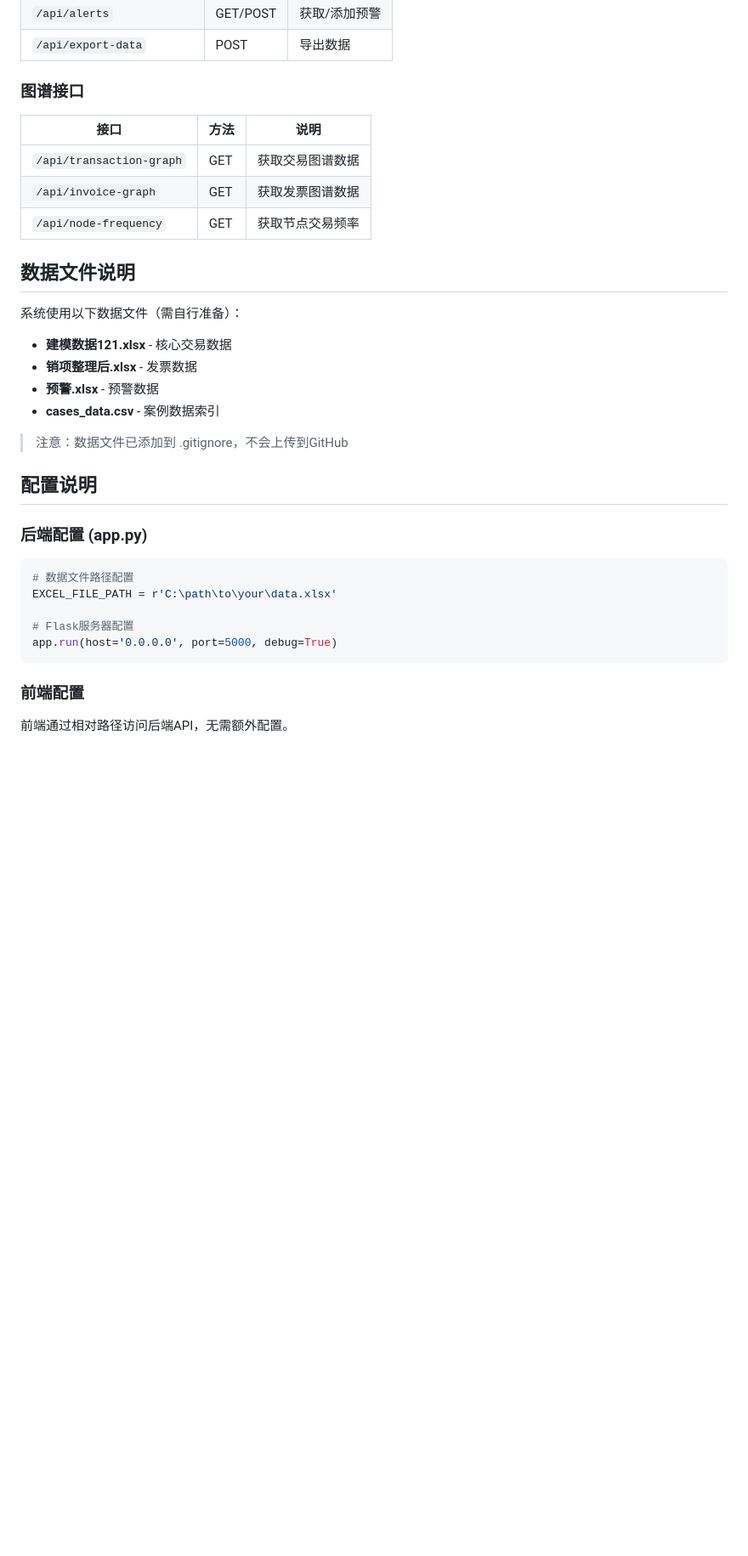
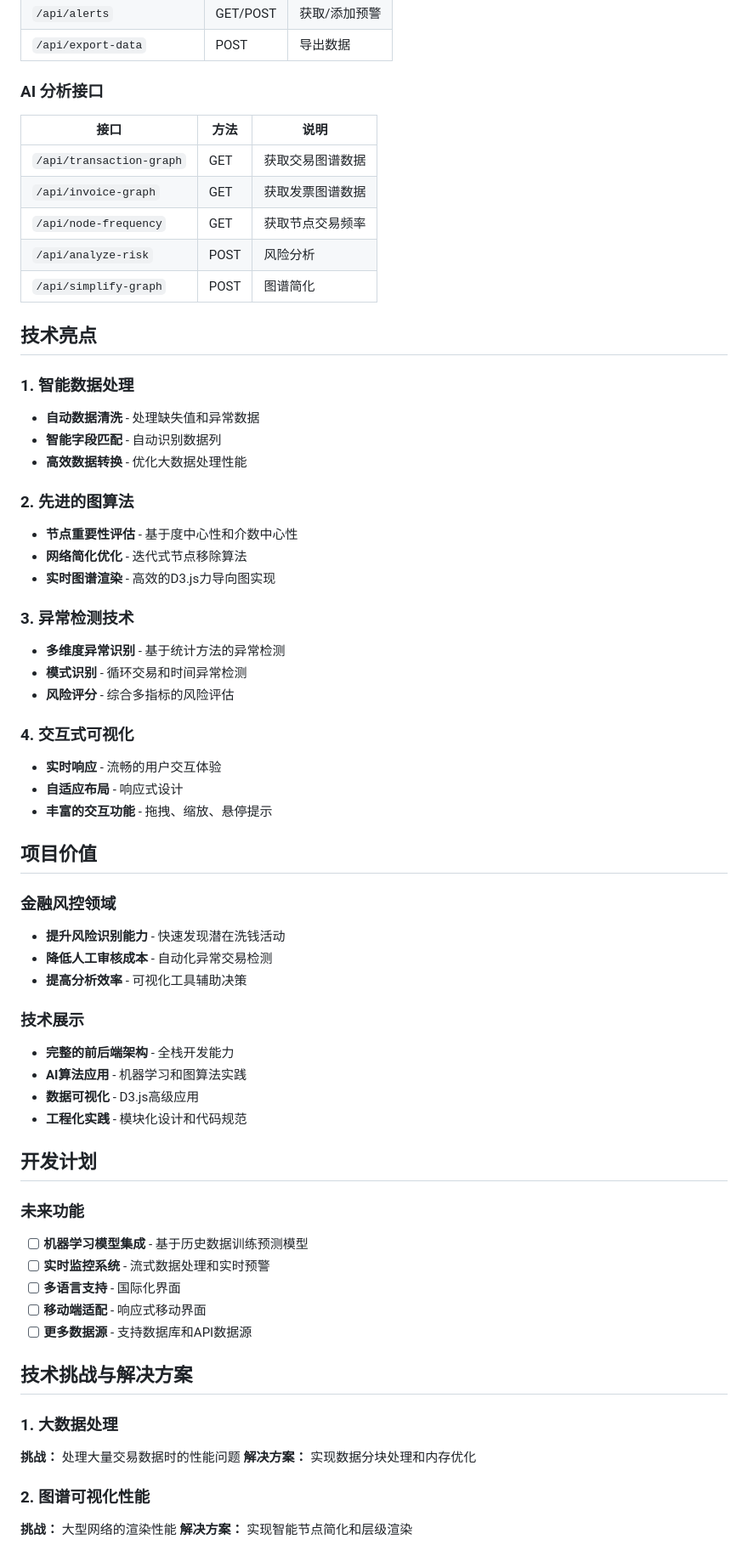
Before and after one commit to sdnbfdb/money-detect, a Markdown page: README.md, the part around one of its changes. Shown at 85% size. GitHub-like rendering; blank space fills up the shorter version.

````diff
--- a/README.md
+++ b/README.md
@@ -147,37 +239,67 @@ python app.py
 | `/api/alerts` | GET/POST | 获取/添加预警 |
 | `/api/export-data` | POST | 导出数据 |
 
-### 图谱接口
+### AI 分析接口
 
 | 接口 | 方法 | 说明 |
 |------|------|------|
 | `/api/transaction-graph` | GET | 获取交易图谱数据 |
 | `/api/invoice-graph` | GET | 获取发票图谱数据 |
 | `/api/node-frequency` | GET | 获取节点交易频率 |
+| `/api/analyze-risk` | POST | 风险分析 |
+| `/api/simplify-graph` | POST | 图谱简化 |
 
-## 数据文件说明
+## 技术亮点
 
-系统使用以下数据文件（需自行准备）：
+### 1. 智能数据处理
+- **自动数据清洗** - 处理缺失值和异常数据
+- **智能字段匹配** - 自动识别数据列
+- **高效数据转换** - 优化大数据处理性能
 
-- **建模数据121.xlsx** - 核心交易数据
-- **销项整理后.xlsx** - 发票数据
-- **预警.xlsx** - 预警数据
-- **cases_data.csv** - 案例数据索引
+### 2. 先进的图算法
+- **节点重要性评估** - 基于度中心性和介数中心性
+- **网络简化优化** - 迭代式节点移除算法
+- **实时图谱渲染** - 高效的D3.js力导向图实现
 
-> 注意：数据文件已添加到 .gitignore，不会上传到GitHub
+### 3. 异常检测技术
+- **多维度异常识别** - 基于统计方法的异常检测
+- **模式识别** - 循环交易和时间异常检测
+- **风险评分** - 综合多指标的风险评估
 
-## 配置说明
+### 4. 交互式可视化
+- **实时响应** - 流畅的用户交互体验
+- **自适应布局** - 响应式设计
+- **丰富的交互功能** - 拖拽、缩放、悬停提示
 
-### 后端配置 (app.py)
+## 项目价值
 
-```python
-# 数据文件路径配置
-EXCEL_FILE_PATH = r'C:\path\to\your\data.xlsx'
+### 金融风控领域
+- **提升风险识别能力** - 快速发现潜在洗钱活动
+- **降低人工审核成本** - 自动化异常交易检测
+- **提高分析效率** - 可视化工具辅助决策
 
-# Flask服务器配置
-app.run(host='0.0.0.0', port=5000, debug=True)
-```
+### 技术展示
+- **完整的前后端架构** - 全栈开发能力
+- **AI算法应用** - 机器学习和图算法实践
+- **数据可视化** - D3.js高级应用
+- **工程化实践** - 模块化设计和代码规范
 
-### 前端配置
+## 开发计划
 
-前端通过相对路径访问后端API，无需额外配置。
+### 未来功能
+- [ ] **机器学习模型集成** - 基于历史数据训练预测模型
+- [ ] **实时监控系统** - 流式数据处理和实时预警
+- [ ] **多语言支持** - 国际化界面
+- [ ] **移动端适配** - 响应式移动界面
+- [ ] **更多数据源** - 支持数据库和API数据源
+
+## 技术挑战与解决方案
+
+### 1. 大数据处理
+**挑战：** 处理大量交易数据时的性能问题
+**解决方案：** 实现数据分块处理和内存优化
+
+### 2. 图谱可视化性能
+**挑战：** 大型网络的渲染性能
+**解决方案：** 实现智能节点简化和层级渲染
+
````
Also changed, not shown: other parts of README.md (+161 -67 lines).
